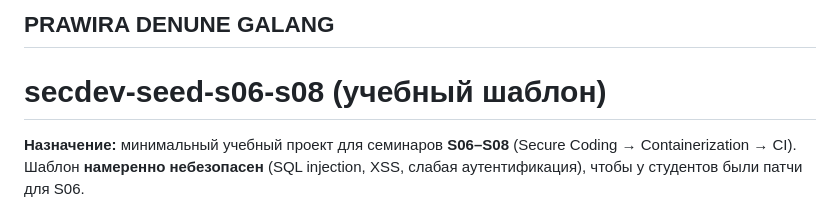
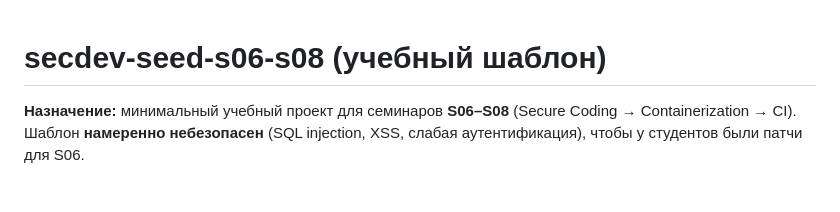
Before and after one commit to alanprawira/secdev-seed-s06-s08, a Markdown page: README.md, the part around the change. GitHub-like rendering.

Commit message:
workspace not work

```diff
--- a/README.md
+++ b/README.md
@@ -1,5 +1,3 @@
-## PRAWIRA DENUNE GALANG
-
 
 # secdev-seed-s06-s08 (учебный шаблон)
 
```
